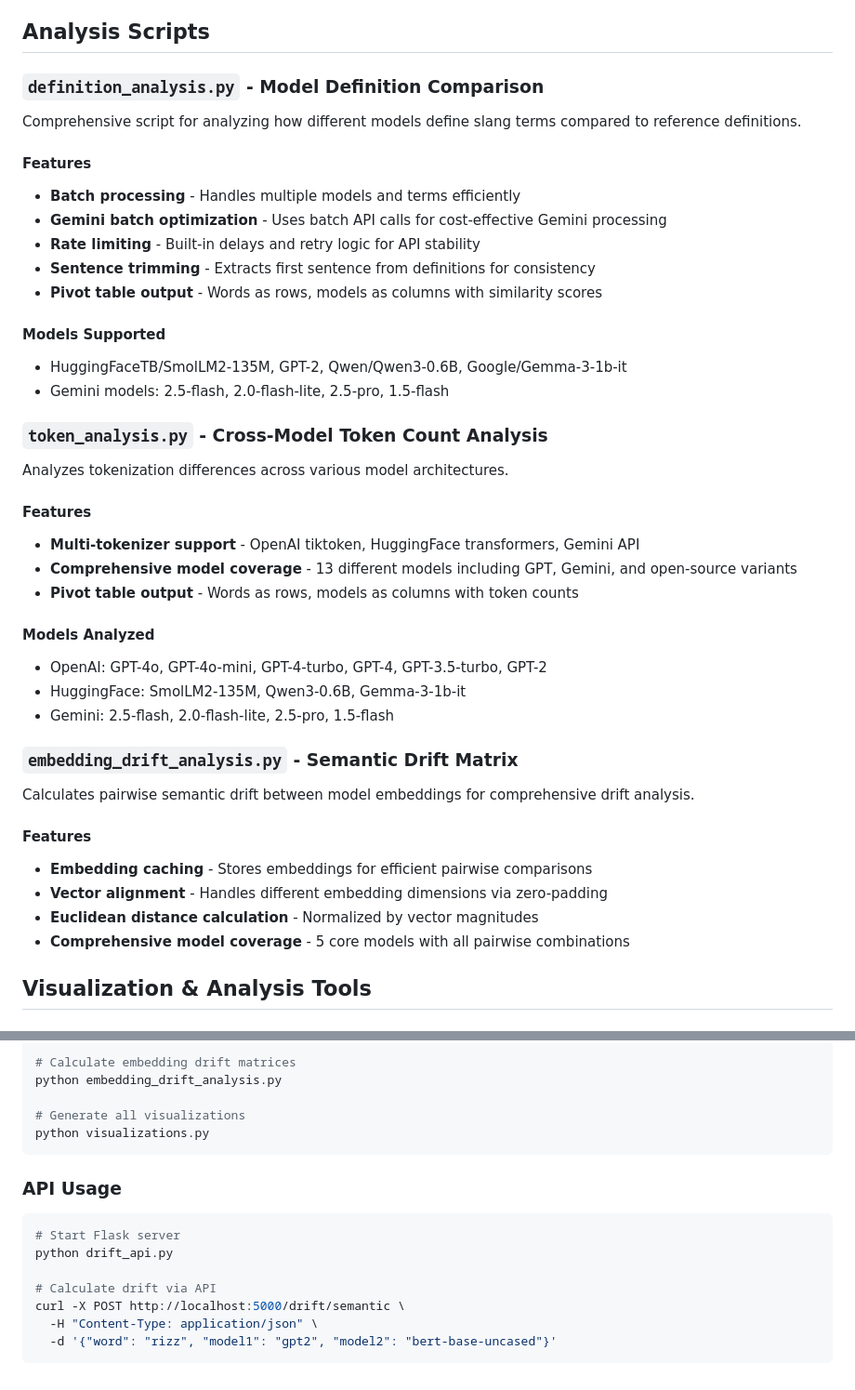
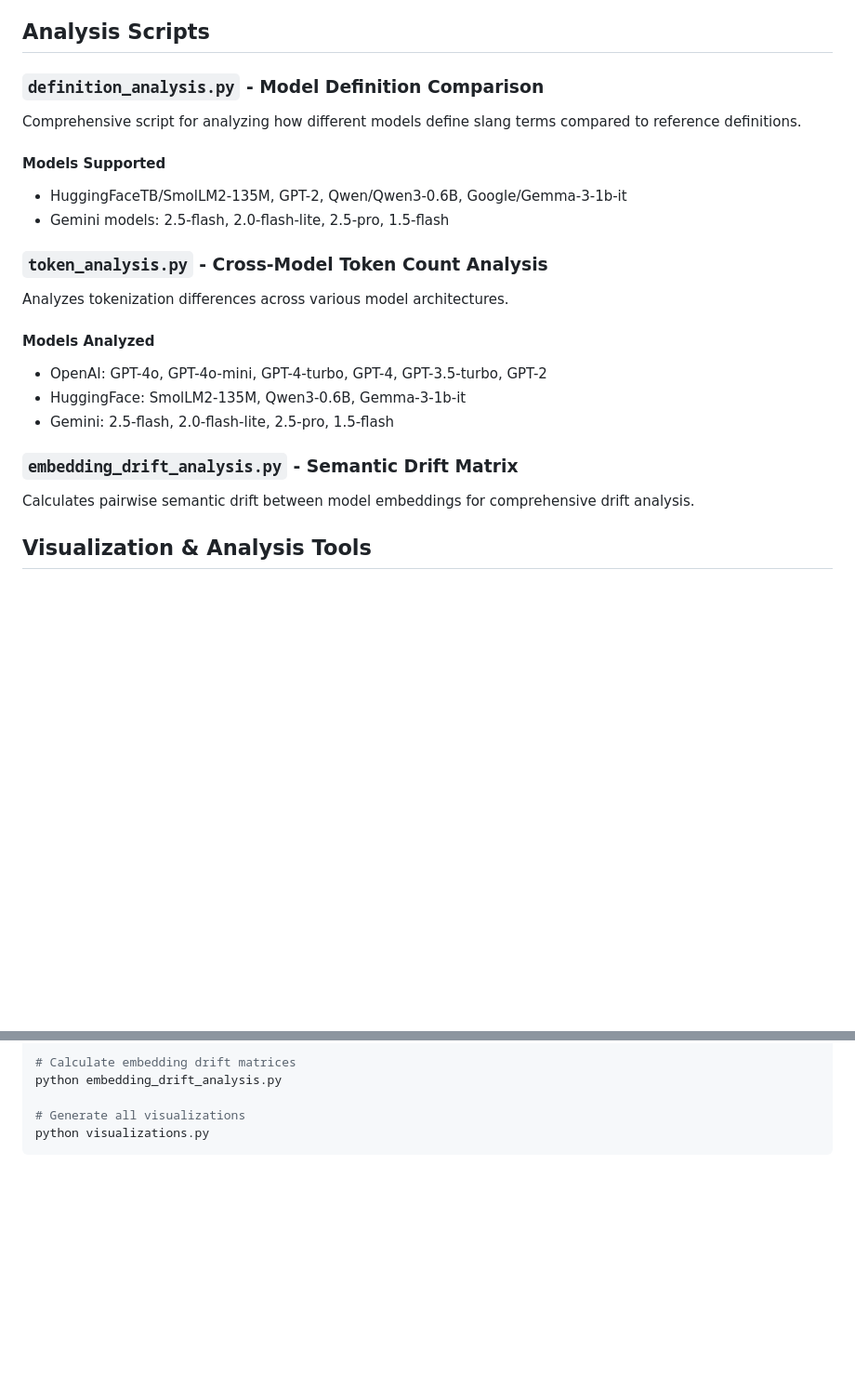
Before and after one commit to aryanthecar/Trending-Terms-vs.-Model-Vocabulary-Drift, a Markdown page: metricsCreation/README.md, 2 parts joined by grey strips. Shown: that part at 93% size. GitHub-like rendering; blank space fills up the shorter version.

````diff
--- a/metricsCreation/README.md
+++ b/metricsCreation/README.md
@@ -38,13 +38,6 @@ The foundational module containing all drift calculation functions and utilities
 ### `definition_analysis.py` - Model Definition Comparison
 Comprehensive script for analyzing how different models define slang terms compared to reference definitions.
 
-#### Features
-- **Batch processing** - Handles multiple models and terms efficiently
-- **Gemini batch optimization** - Uses batch API calls for cost-effective Gemini processing
-- **Rate limiting** - Built-in delays and retry logic for API stability
-- **Sentence trimming** - Extracts first sentence from definitions for consistency
-- **Pivot table output** - Words as rows, models as columns with similarity scores
-
 #### Models Supported
 - HuggingFaceTB/SmolLM2-135M, GPT-2, Qwen/Qwen3-0.6B, Google/Gemma-3-1b-it
 - Gemini models: 2.5-flash, 2.0-flash-lite, 2.5-pro, 1.5-flash
@@ -52,10 +45,6 @@ Comprehensive script for analyzing how different models define slang terms compa
 ### `token_analysis.py` - Cross-Model Token Count Analysis
 Analyzes tokenization differences across various model architectures.
 
-#### Features
-- **Multi-tokenizer support** - OpenAI tiktoken, HuggingFace transformers, Gemini API
-- **Comprehensive model coverage** - 13 different models including GPT, Gemini, and open-source variants
-- **Pivot table output** - Words as rows, models as columns with token counts
 
 #### Models Analyzed
 - OpenAI: GPT-4o, GPT-4o-mini, GPT-4-turbo, GPT-4, GPT-3.5-turbo, GPT-2
@@ -64,12 +53,6 @@ Analyzes tokenization differences across various model architectures.
 
 ### `embedding_drift_analysis.py` - Semantic Drift Matrix
 Calculates pairwise semantic drift between model embeddings for comprehensive drift analysis.
-
-#### Features
-- **Embedding caching** - Stores embeddings for efficient pairwise comparisons
-- **Vector alignment** - Handles different embedding dimensions via zero-padding
-- **Euclidean distance calculation** - Normalized by vector magnitudes
-- **Comprehensive model coverage** - 5 core models with all pairwise combinations
 
 ## Visualization & Analysis Tools
 
@@ -102,14 +85,3 @@ python embedding_drift_analysis.py
 # Generate all visualizations
 python visualizations.py
 ```
-
-### API Usage
-```python
-# Start Flask server
-python drift_api.py
-
-# Calculate drift via API
-curl -X POST http://localhost:5000/drift/semantic \
-  -H "Content-Type: application/json" \
-  -d '{"word": "rizz", "model1": "gpt2", "model2": "bert-base-uncased"}'
-```
````
